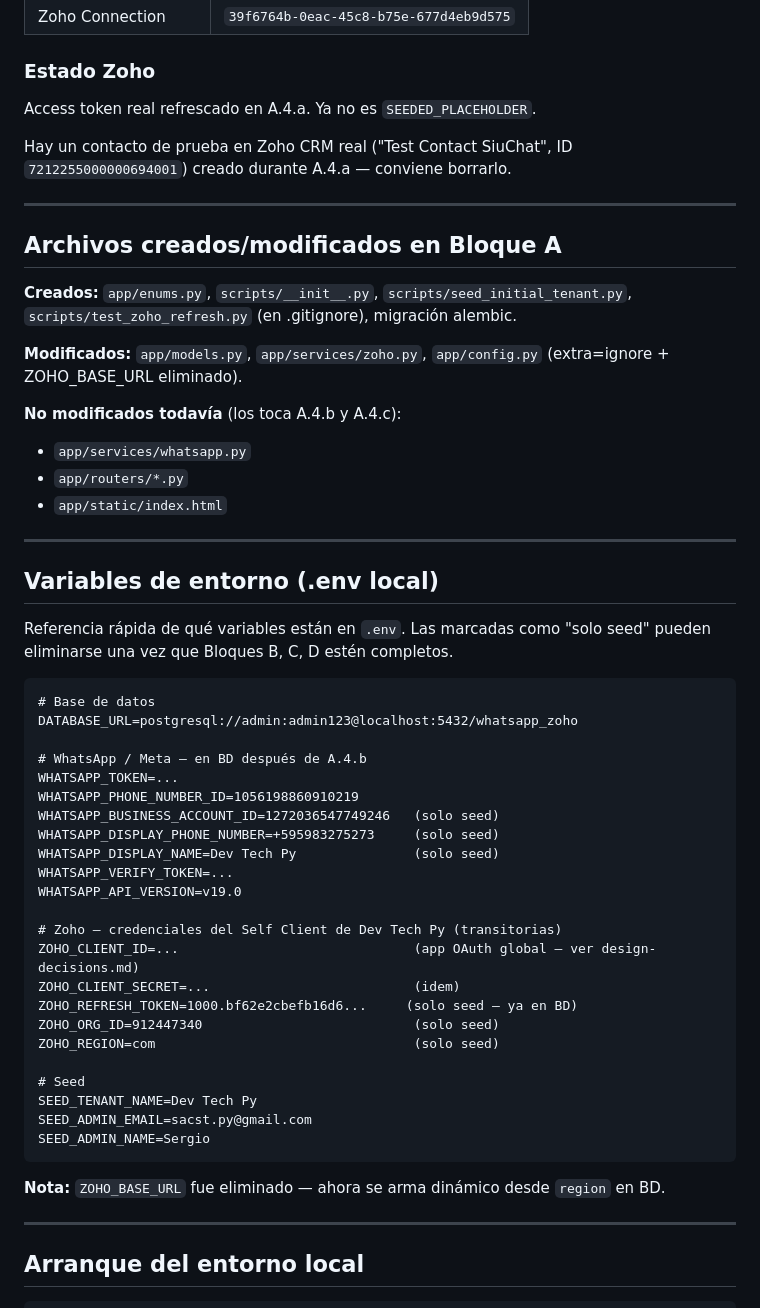
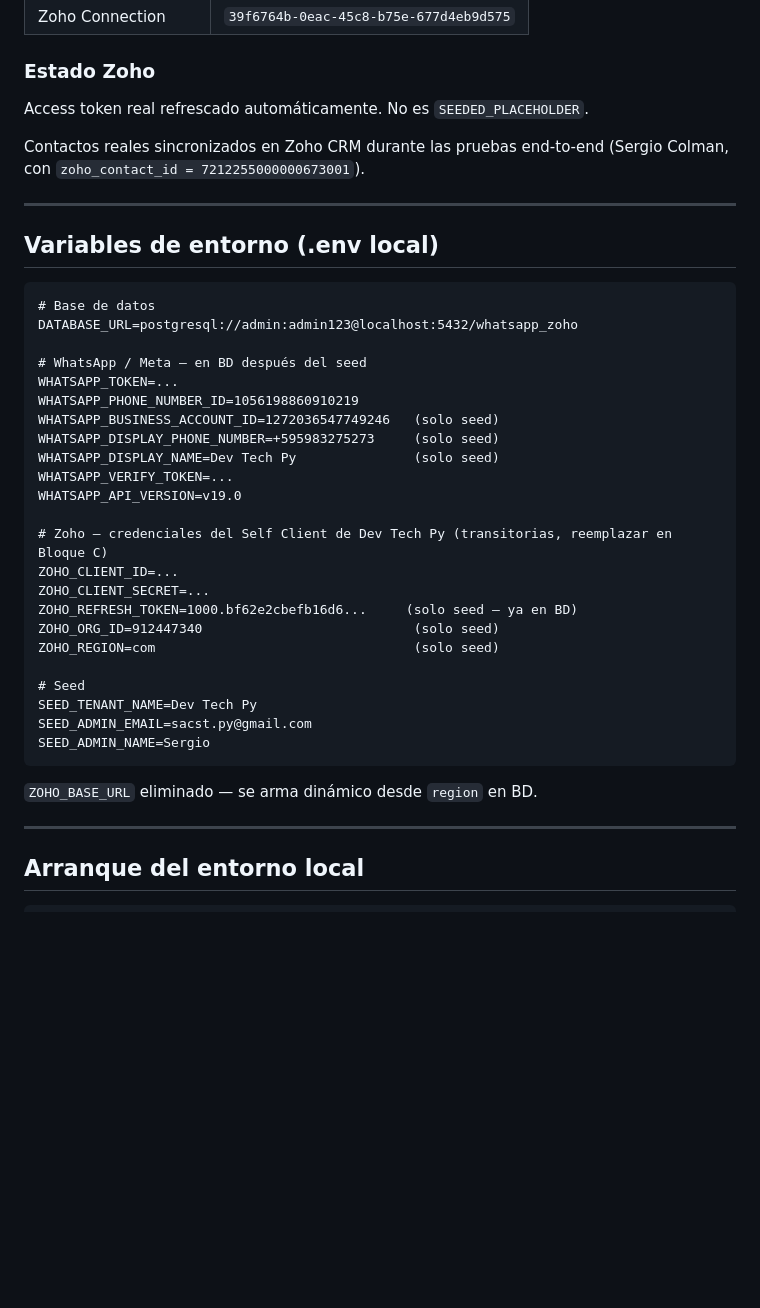
Before and after one commit to crgiocolman/whatsapp-zoho-mvp, a Markdown page: HANDOFF.md, the part around one of its changes. Drawn GitHub-style; blank space fills up the shorter version.

````diff
--- a/HANDOFF.md
+++ b/HANDOFF.md
@@ -42,35 +58,19 @@ Detalle completo del roadmap en `docs/roadmap.md`.
 
 ### Estado Zoho
 
-Access token real refrescado en A.4.a. Ya no es `SEEDED_PLACEHOLDER`.
+Access token real refrescado automáticamente. No es `SEEDED_PLACEHOLDER`.
 
-Hay un contacto de prueba en Zoho CRM real ("Test Contact SiuChat", ID `7212255000000694001`) creado durante A.4.a — conviene borrarlo.
-
----
-
-## Archivos creados/modificados en Bloque A
-
-**Creados:** `app/enums.py`, `scripts/__init__.py`, `scripts/seed_initial_tenant.py`, `scripts/test_zoho_refresh.py` (en .gitignore), migración alembic.
-
-**Modificados:** `app/models.py`, `app/services/zoho.py`, `app/config.py` (extra=ignore + ZOHO_BASE_URL eliminado).
-
-**No modificados todavía** (los toca A.4.b y A.4.c):
-
-- `app/services/whatsapp.py`
-- `app/routers/*.py`
-- `app/static/index.html`
+Contactos reales sincronizados en Zoho CRM durante las pruebas end-to-end (Sergio Colman, con `zoho_contact_id = 7212255000000673001`).
 
 ---
 
 ## Variables de entorno (.env local)
 
-Referencia rápida de qué variables están en `.env`. Las marcadas como "solo seed" pueden eliminarse una vez que Bloques B, C, D estén completos.
-
 ```
 # Base de datos
 DATABASE_URL=postgresql://admin:admin123@localhost:5432/whatsapp_zoho
 
-# WhatsApp / Meta — en BD después de A.4.b
+# WhatsApp / Meta — en BD después del seed
 WHATSAPP_TOKEN=...
 WHATSAPP_PHONE_NUMBER_ID=1056198860910219
 WHATSAPP_BUSINESS_ACCOUNT_ID=1272036547749246   (solo seed)
@@ -79,9 +79,9 @@ WHATSAPP_DISPLAY_NAME=Dev Tech Py               (solo seed)
 WHATSAPP_VERIFY_TOKEN=...
 WHATSAPP_API_VERSION=v19.0
 
-# Zoho — credenciales del Self Client de Dev Tech Py (transitorias)
-ZOHO_CLIENT_ID=...                              (app OAuth global — ver design-decisions.md)
-ZOHO_CLIENT_SECRET=...                          (idem)
+# Zoho — credenciales del Self Client de Dev Tech Py (transitorias, reemplazar en Bloque C)
+ZOHO_CLIENT_ID=...
+ZOHO_CLIENT_SECRET=...
 ZOHO_REFRESH_TOKEN=1000.bf62e2cbefb16d6...     (solo seed — ya en BD)
 ZOHO_ORG_ID=912447340                           (solo seed)
 ZOHO_REGION=com                                 (solo seed)
@@ -92,7 +92,7 @@ SEED_ADMIN_EMAIL=sacst.py@gmail.com
 SEED_ADMIN_NAME=Sergio
 ```
 
-**Nota:** `ZOHO_BASE_URL` fue eliminado — ahora se arma dinámico desde `region` en BD.
+`ZOHO_BASE_URL` eliminado — se arma dinámico desde `region` en BD.
 
 ---
 
````
Also changed, not shown: other parts of HANDOFF.md (+83 -34 lines), CLAUDE.md (+9 -0 lines), docs/design-decisions.md (+18 -0 lines).
